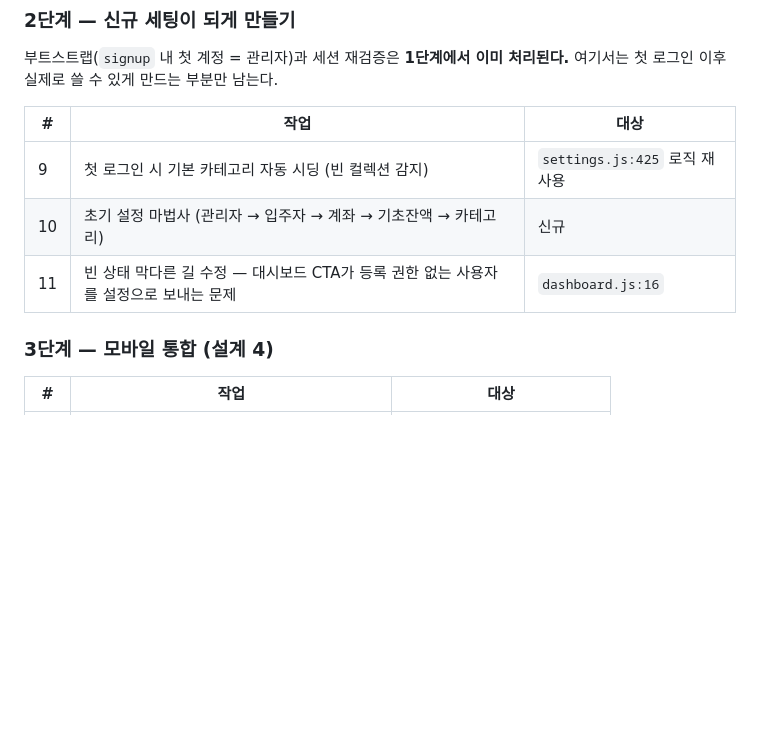
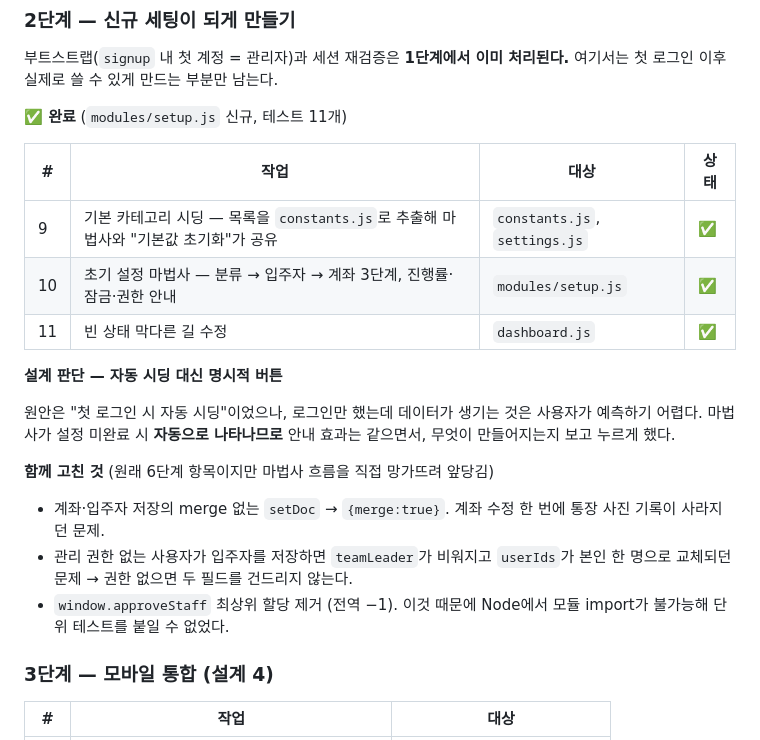
Before and after one commit to ahsh-center-server1/smart-care-ledger, a Markdown page: BUGFIX_PLAN.md, the part around the change. Drawn GitHub-style; blank space fills up the shorter version.

Commit message:
문서: 2단계 완료 반영
자동 시딩 대신 명시적 버튼을 택한 이유와, 마법사 흐름을 망가뜨려 앞당겨
고친 데이터 파손 3건을 기록했다.

Co-Authored-By: Claude Opus 5 <noreply@anthropic.com>
Claude-Session: https://claude.ai/code/session_01LDrfTTp9Kha5i4bYp2g33U

```diff
--- a/BUGFIX_PLAN.md
+++ b/BUGFIX_PLAN.md
@@ -797,11 +797,27 @@ Firestore 쓰기를 없앴다. 계산식이 브라우저(ESM)·서버(CJS) 두
 부트스트랩(`signup` 내 첫 계정 = 관리자)과 세션 재검증은 **1단계에서 이미 처리된다.**
 여기서는 첫 로그인 이후 실제로 쓸 수 있게 만드는 부분만 남는다.
 
-| # | 작업 | 대상 |
-|---|---|---|
-| 9 | 첫 로그인 시 기본 카테고리 자동 시딩 (빈 컬렉션 감지) | `settings.js:425` 로직 재사용 |
-| 10 | 초기 설정 마법사 (관리자 → 입주자 → 계좌 → 기초잔액 → 카테고리) | 신규 |
-| 11 | 빈 상태 막다른 길 수정 — 대시보드 CTA가 등록 권한 없는 사용자를 설정으로 보내는 문제 | `dashboard.js:16` |
+**✅ 완료** (`modules/setup.js` 신규, 테스트 11개)
+
+| # | 작업 | 대상 | 상태 |
+|---|---|---|---|
+| 9 | 기본 카테고리 시딩 — 목록을 `constants.js`로 추출해 마법사와 "기본값 초기화"가 공유 | `constants.js`, `settings.js` | ✅ |
+| 10 | 초기 설정 마법사 — 분류 → 입주자 → 계좌 3단계, 진행률·잠금·권한 안내 | `modules/setup.js` | ✅ |
+| 11 | 빈 상태 막다른 길 수정 | `dashboard.js` | ✅ |
+
+**설계 판단 — 자동 시딩 대신 명시적 버튼**
+
+원안은 "첫 로그인 시 자동 시딩"이었으나, 로그인만 했는데 데이터가 생기는 것은
+사용자가 예측하기 어렵다. 마법사가 설정 미완료 시 **자동으로 나타나므로**
+안내 효과는 같으면서, 무엇이 만들어지는지 보고 누르게 했다.
+
+**함께 고친 것** (원래 6단계 항목이지만 마법사 흐름을 직접 망가뜨려 앞당김)
+- 계좌·입주자 저장의 merge 없는 `setDoc` → `{merge:true}`.
+  계좌 수정 한 번에 통장 사진 기록이 사라지던 문제.
+- 관리 권한 없는 사용자가 입주자를 저장하면 `teamLeader`가 비워지고 `userIds`가
+  본인 한 명으로 교체되던 문제 → 권한 없으면 두 필드를 건드리지 않는다.
+- `window.approveStaff` 최상위 할당 제거 (전역 −1). 이것 때문에 Node에서
+  모듈 import가 불가능해 단위 테스트를 붙일 수 없었다.
 
 ### 3단계 — 모바일 통합 (설계 4)
 
```
